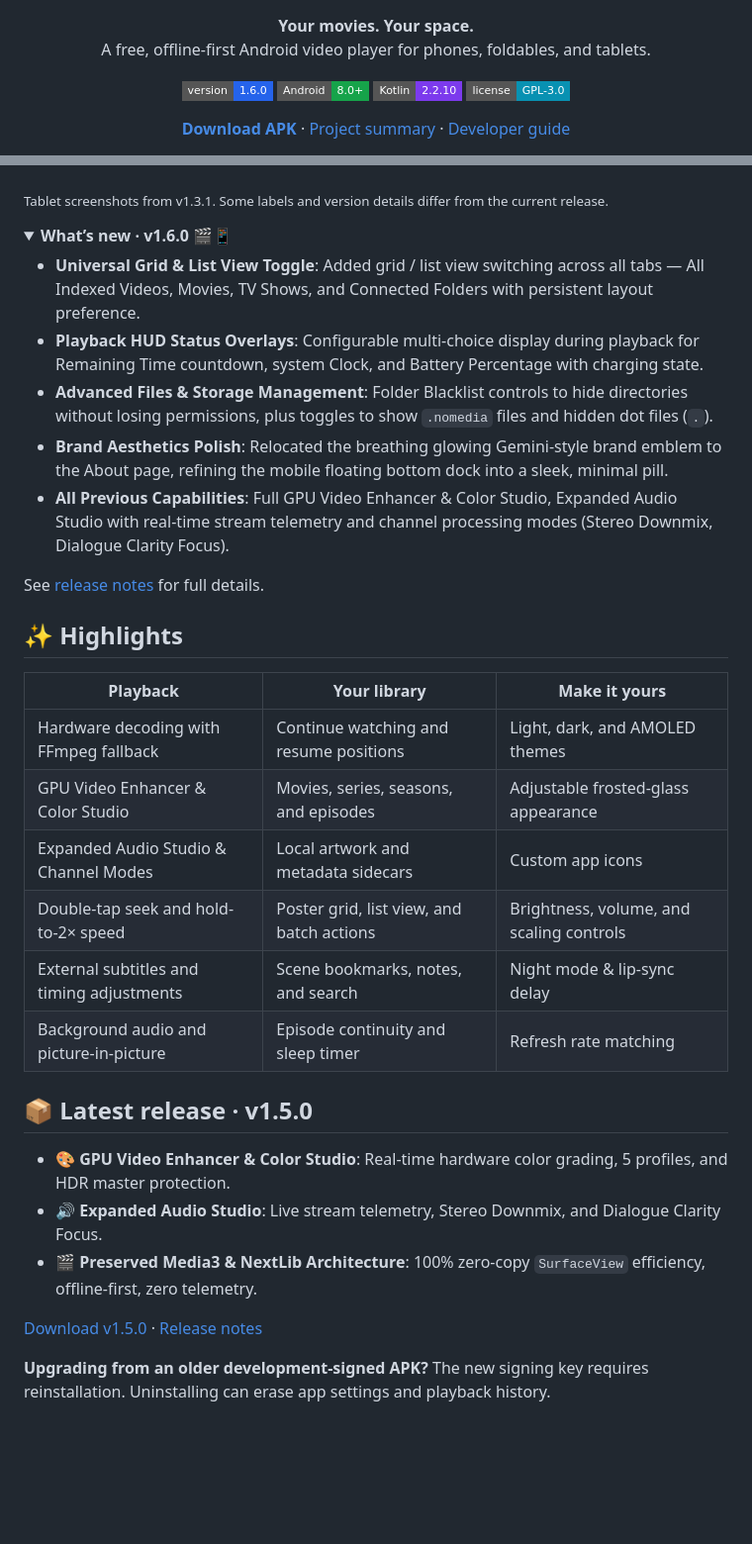
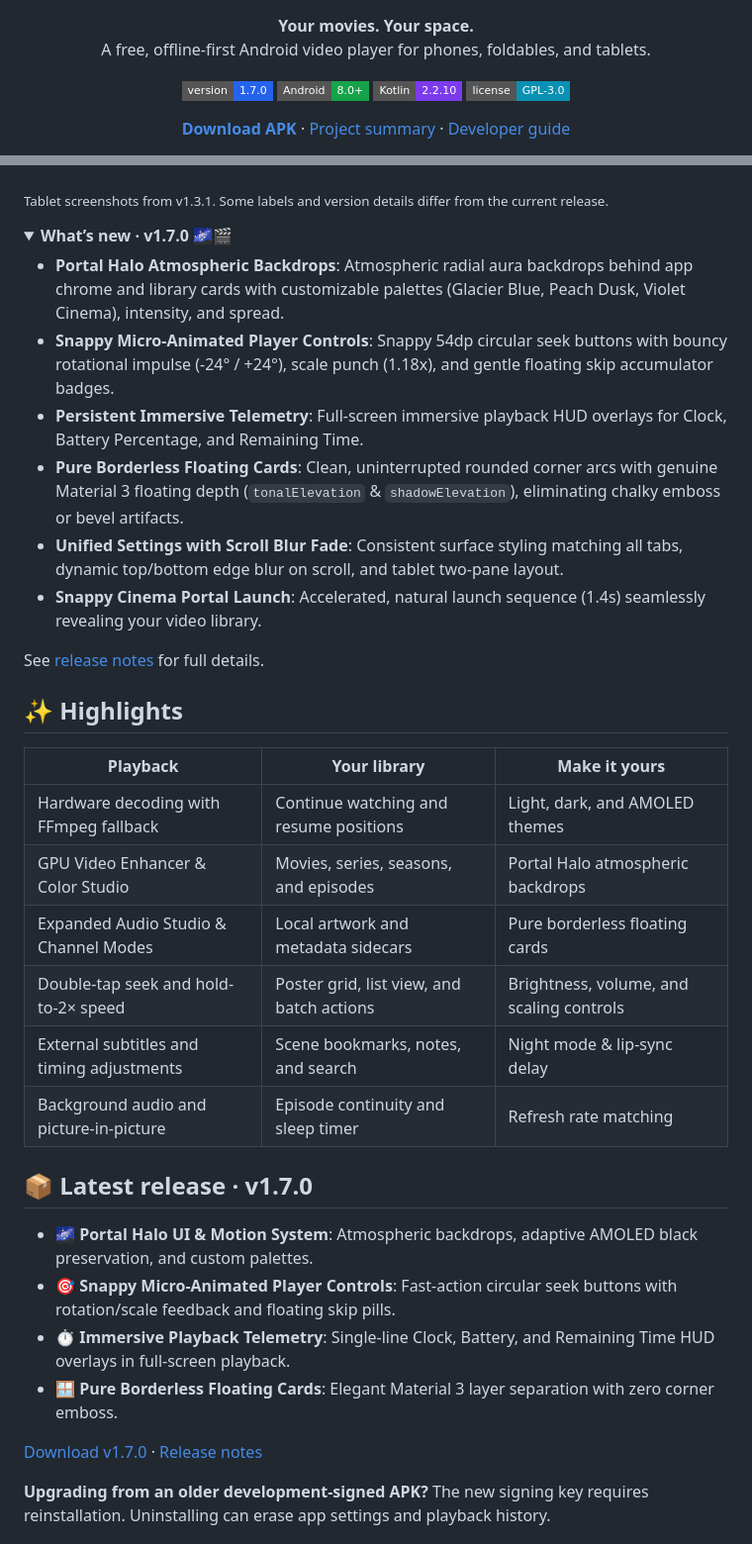
Before and after one commit to omkaarpatil787-dev/Jadzumi-Video-Player, a Markdown page: README.md, 2 parts joined by grey strips. Shown at 99% size. Drawn GitHub-style; folded sections open; badges without logos; blank space fills up the shorter version.

Commit message:
docs: update README, RESUME, and RELEASE_NOTES for v1.7.0 release

```diff
--- a/README.md
+++ b/README.md
@@ -2,7 +2,7 @@
 <p align="center"><strong>Your movies. Your space.</strong><br>A free, offline-first Android video player for phones, foldables, and tablets.</p>
 
 <p align="center">
-  <a href="https://github.com/omkaarpatil787-dev/Jadzumi-Video-Player/releases/latest"><img src="https://img.shields.io/badge/version-1.6.0-2563eb?style=flat-square" alt="Version 1.6.0"></a>
+  <a href="https://github.com/omkaarpatil787-dev/Jadzumi-Video-Player/releases/latest"><img src="https://img.shields.io/badge/version-1.7.0-2563eb?style=flat-square" alt="Version 1.7.0"></a>
   <img src="https://img.shields.io/badge/Android-8.0%2B-16a34a?style=flat-square" alt="Android 8.0 and later">
   <img src="https://img.shields.io/badge/Kotlin-2.2.10-7c3aed?style=flat-square" alt="Kotlin 2.2.10">
   <a href="LICENSE"><img src="https://img.shields.io/badge/license-GPL--3.0-0891b2?style=flat-square" alt="GPL-3.0 license"></a>
@@ -52,13 +52,14 @@ with NextLib FFmpeg software decoders alongside Android's platform decoders.
 
 
 <details>
-<summary><strong>What’s new · v1.6.0 🎬📱</strong></summary>
+<summary><strong>What’s new · v1.7.0 🌌🎬</strong></summary>
 
-- **Universal Grid & List View Toggle**: Added grid / list view switching across all tabs — All Indexed Videos, Movies, TV Shows, and Connected Folders with persistent layout preference.
-- **Playback HUD Status Overlays**: Configurable multi-choice display during playback for Remaining Time countdown, system Clock, and Battery Percentage with charging state.
-- **Advanced Files & Storage Management**: Folder Blacklist controls to hide directories without losing permissions, plus toggles to show `.nomedia` files and hidden dot files (`.`).
-- **Brand Aesthetics Polish**: Relocated the breathing glowing Gemini-style brand emblem to the About page, refining the mobile floating bottom dock into a sleek, minimal pill.
-- **All Previous Capabilities**: Full GPU Video Enhancer & Color Studio, Expanded Audio Studio with real-time stream telemetry and channel processing modes (Stereo Downmix, Dialogue Clarity Focus).
+- **Portal Halo Atmospheric Backdrops**: Atmospheric radial aura backdrops behind app chrome and library cards with customizable palettes (Glacier Blue, Peach Dusk, Violet Cinema), intensity, and spread.
+- **Snappy Micro-Animated Player Controls**: Snappy 54dp circular seek buttons with bouncy rotational impulse (-24° / +24°), scale punch (1.18x), and gentle floating skip accumulator badges.
+- **Persistent Immersive Telemetry**: Full-screen immersive playback HUD overlays for Clock, Battery Percentage, and Remaining Time.
+- **Pure Borderless Floating Cards**: Clean, uninterrupted rounded corner arcs with genuine Material 3 floating depth (`tonalElevation` & `shadowElevation`), eliminating chalky emboss or bevel artifacts.
+- **Unified Settings with Scroll Blur Fade**: Consistent surface styling matching all tabs, dynamic top/bottom edge blur on scroll, and tablet two-pane layout.
+- **Snappy Cinema Portal Launch**: Accelerated, natural launch sequence (1.4s) seamlessly revealing your video library.
 
 See [release notes](RELEASE_NOTES.md) for full details.
 
@@ -69,19 +70,20 @@ See [release notes](RELEASE_NOTES.md) for full details.
 | Playback | Your library | Make it yours |
 | --- | --- | --- |
 | Hardware decoding with FFmpeg fallback | Continue watching and resume positions | Light, dark, and AMOLED themes |
-| GPU Video Enhancer & Color Studio | Movies, series, seasons, and episodes | Adjustable frosted-glass appearance |
-| Expanded Audio Studio & Channel Modes | Local artwork and metadata sidecars | Custom app icons |
+| GPU Video Enhancer & Color Studio | Movies, series, seasons, and episodes | Portal Halo atmospheric backdrops |
+| Expanded Audio Studio & Channel Modes | Local artwork and metadata sidecars | Pure borderless floating cards |
 | Double-tap seek and hold-to-2× speed | Poster grid, list view, and batch actions | Brightness, volume, and scaling controls |
 | External subtitles and timing adjustments | Scene bookmarks, notes, and search | Night mode & lip-sync delay |
 | Background audio and picture-in-picture | Episode continuity and sleep timer | Refresh rate matching |
 
-## 📦 Latest release · v1.5.0
+## 📦 Latest release · v1.7.0
 
-- 🎨 **GPU Video Enhancer & Color Studio**: Real-time hardware color grading, 5 profiles, and HDR master protection.
-- 🔊 **Expanded Audio Studio**: Live stream telemetry, Stereo Downmix, and Dialogue Clarity Focus.
-- 🎬 **Preserved Media3 & NextLib Architecture**: 100% zero-copy `SurfaceView` efficiency, offline-first, zero telemetry.
+- 🌌 **Portal Halo UI & Motion System**: Atmospheric backdrops, adaptive AMOLED black preservation, and custom palettes.
+- 🎯 **Snappy Micro-Animated Player Controls**: Fast-action circular seek buttons with rotation/scale feedback and floating skip pills.
+- ⏱️ **Immersive Playback Telemetry**: Single-line Clock, Battery, and Remaining Time HUD overlays in full-screen playback.
+- 🪟 **Pure Borderless Floating Cards**: Elegant Material 3 layer separation with zero corner emboss.
 
-[Download v1.5.0](https://github.com/omkaarpatil787-dev/Jadzumi-Video-Player/releases/tag/v1.5.0) · [Release notes](RELEASE_NOTES.md)
+[Download v1.7.0](https://github.com/omkaarpatil787-dev/Jadzumi-Video-Player/releases/tag/v1.7.0) · [Release notes](RELEASE_NOTES.md)
 
 **Upgrading from an older development-signed APK?** The new signing key requires
 reinstallation. Uninstalling can erase app settings and playback history.
```
Also changed, not shown: RELEASE_NOTES.md (+21 -17 lines), RESUME.md (+10 -9 lines).
